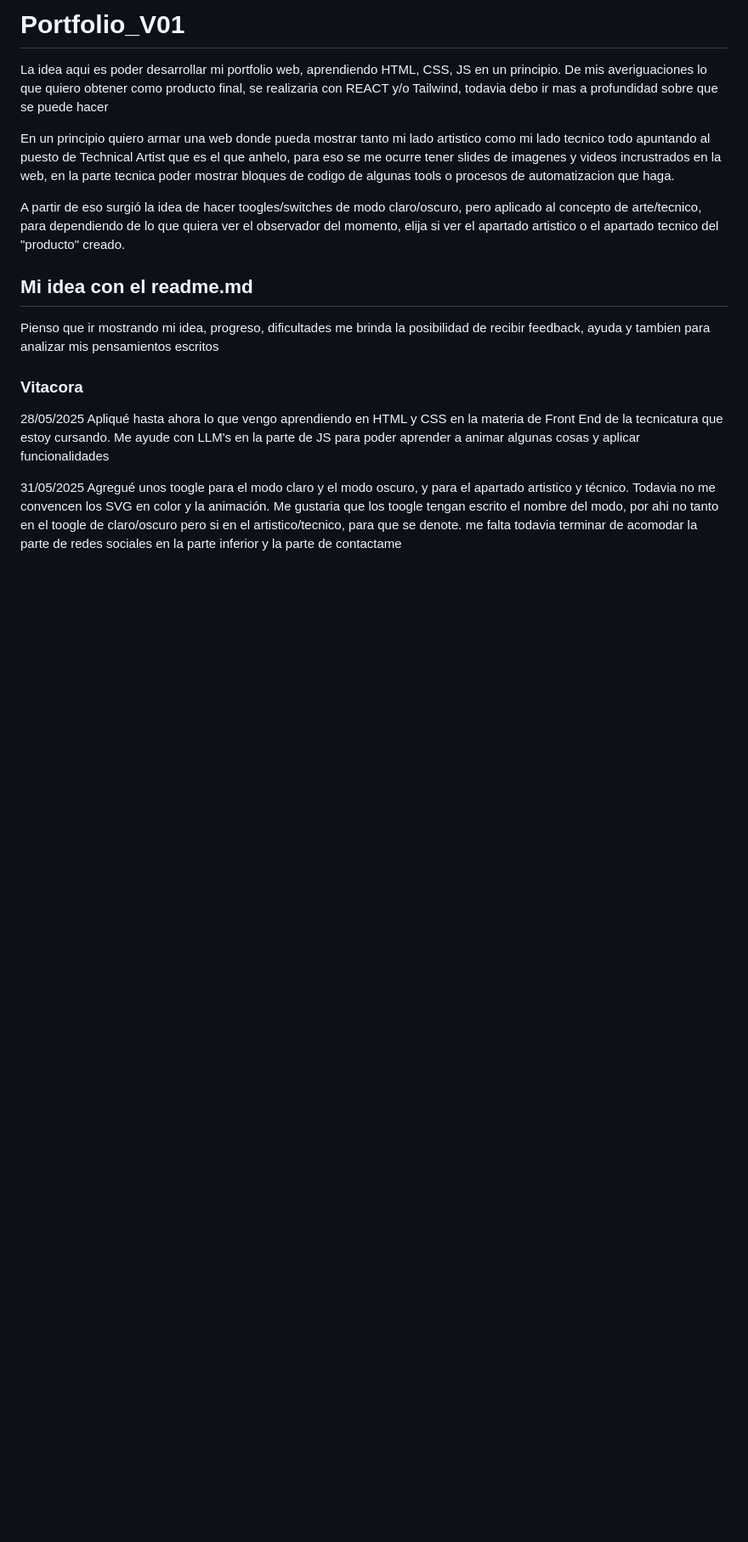
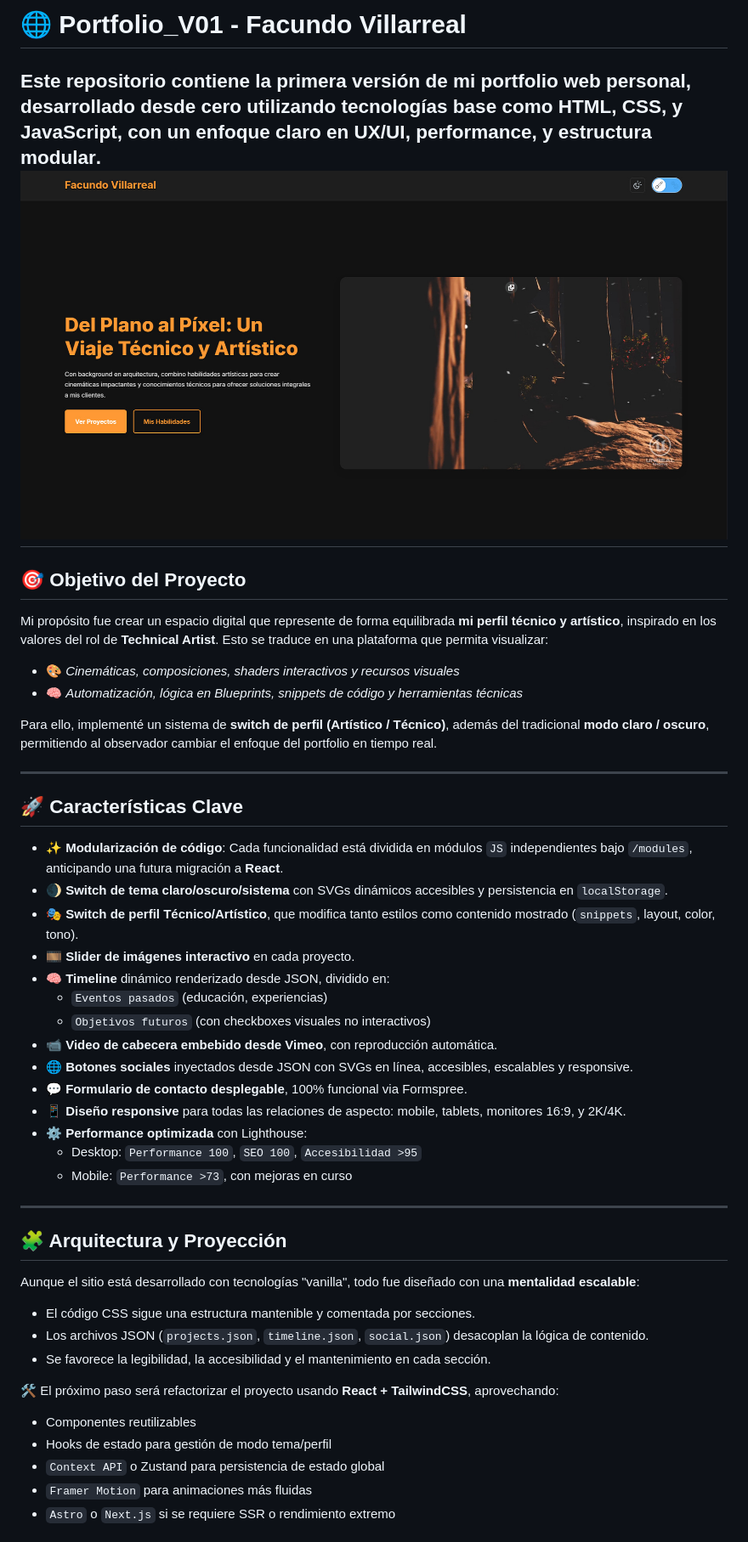
Before and after one commit to facu041294/PortfolioTechArt, a Markdown page: README.md, the part around the change printed below. Shown: that part at 85% size. Rendered like a GitHub page; pictures changed too: assets/img/screenshot-portfolio.jpg (added); blank space fills up the shorter version.

Commit message:
Update README.md
Se finalizó el README.md del proyecto

```diff
--- a/README.md
+++ b/README.md
@@ -1,19 +1,52 @@
-# Portfolio_V01
+# 🌐 Portfolio_V01 - Facundo Villarreal
 
-La idea aqui es poder desarrollar mi portfolio web, aprendiendo HTML, CSS, JS en un principio.
-De mis averiguaciones lo que quiero obtener como producto final, se realizaria con REACT y/o Tailwind, todavia debo ir mas a profundidad sobre que se puede hacer
+Este repositorio contiene la primera versión de mi portfolio web personal, desarrollado desde cero utilizando tecnologías base como **HTML**, **CSS**, y **JavaScript**, con un enfoque claro en **UX/UI**, **performance**, y **estructura modular**.
+![Vista Previa del Portfolio](assets/img/screenshot-portfolio.jpg)
+---
 
-En un principio quiero armar una web donde pueda mostrar tanto mi lado artistico como mi lado tecnico todo apuntando al puesto de Technical Artist que es el que anhelo, para eso se me ocurre tener slides de imagenes y videos incrustrados en la web, en la parte tecnica poder mostrar bloques de codigo de algunas tools o procesos de automatizacion que haga.
+## 🎯 Objetivo del Proyecto
 
-A partir de eso surgió la idea de hacer toogles/switches de modo claro/oscuro, pero aplicado al concepto de arte/tecnico, para dependiendo de lo que quiera ver el observador del momento, elija si ver el apartado artistico o el apartado tecnico del "producto" creado.
+Mi propósito fue crear un espacio digital que represente de forma equilibrada **mi perfil técnico y artístico**, inspirado en los valores del rol de **Technical Artist**. Esto se traduce en una plataforma que permita visualizar:
 
-## Mi idea con el readme.md
-Pienso que ir mostrando mi idea, progreso, dificultades me brinda la posibilidad de recibir feedback, ayuda y tambien para analizar mis pensamientos escritos
+- 🎨 *Cinemáticas, composiciones, shaders interactivos y recursos visuales*
+- 🧠 *Automatización, lógica en Blueprints, snippets de código y herramientas técnicas*
 
-### Vitacora
-28/05/2025
-Apliqué hasta ahora lo que vengo aprendiendo en HTML y CSS en la materia de Front End de la tecnicatura que estoy cursando. Me ayude con LLM's en la parte de JS para poder aprender a animar algunas cosas y aplicar funcionalidades
+Para ello, implementé un sistema de **switch de perfil (Artístico / Técnico)**, además del tradicional **modo claro / oscuro**, permitiendo al observador cambiar el enfoque del portfolio en tiempo real.
 
-31/05/2025
-Agregué unos toogle para el modo claro y el modo oscuro, y para el apartado artistico y técnico. Todavia no me convencen los SVG en color y la animación. Me gustaria que los toogle tengan escrito el nombre del modo, por ahi no tanto en el toogle de claro/oscuro pero si en el artistico/tecnico, para que se denote.
-me falta todavia terminar de acomodar la parte de redes sociales en la parte inferior y la parte de contactame
+---
+
+## 🚀 Características Clave
+
+- ✨ **Modularización de código**: Cada funcionalidad está dividida en módulos `JS` independientes bajo `/modules`, anticipando una futura migración a **React**.
+- 🌒 **Switch de tema claro/oscuro/sistema** con SVGs dinámicos accesibles y persistencia en `localStorage`.
+- 🎭 **Switch de perfil Técnico/Artístico**, que modifica tanto estilos como contenido mostrado (`snippets`, layout, color, tono).
+- 🎞️ **Slider de imágenes interactivo** en cada proyecto.
+- 🧠 **Timeline** dinámico renderizado desde JSON, dividido en:
+  - `Eventos pasados` (educación, experiencias)
+  - `Objetivos futuros` (con checkboxes visuales no interactivos)
+- 📹 **Video de cabecera embebido desde Vimeo**, con reproducción automática.
+- 🌐 **Botones sociales** inyectados desde JSON con SVGs en línea, accesibles, escalables y responsive.
+- 💬 **Formulario de contacto desplegable**, 100% funcional via Formspree.
+- 📱 **Diseño responsive** para todas las relaciones de aspecto: mobile, tablets, monitores 16:9, y 2K/4K.
+- ⚙️ **Performance optimizada** con Lighthouse:
+  - Desktop: `Performance 100`, `SEO 100`, `Accesibilidad >95`
+  - Mobile: `Performance >73`, con mejoras en curso
+
+---
+
+## 🧩 Arquitectura y Proyección
+
+Aunque el sitio está desarrollado con tecnologías "vanilla", todo fue diseñado con una **mentalidad escalable**:
+
+- El código CSS sigue una estructura mantenible y comentada por secciones.
+- Los archivos JSON (`projects.json`, `timeline.json`, `social.json`) desacoplan la lógica de contenido.
+- Se favorece la legibilidad, la accesibilidad y el mantenimiento en cada sección.
+
+🛠️ El próximo paso será refactorizar el proyecto usando **React + TailwindCSS**, aprovechando:
+
+- Componentes reutilizables
+- Hooks de estado para gestión de modo tema/perfil
+- `Context API` o Zustand para persistencia de estado global
+- `Framer Motion` para animaciones más fluidas
+- `Astro` o `Next.js` si se requiere SSR o rendimiento extremo
+
```
Also changed, not shown: other parts of README.md (+52 -0 lines), 3 other files.
